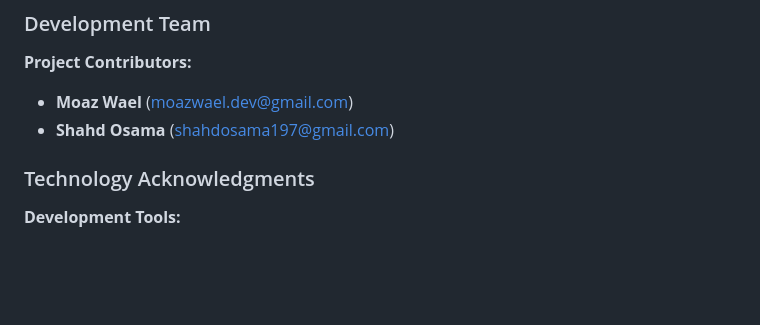
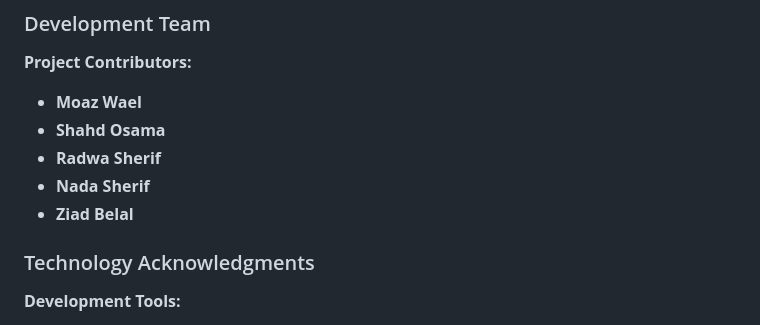
Before and after one commit to Moaz-Waell/OCN_Java, a Markdown page: README.md, the part around the change. Rendered like a GitHub page; blank space fills up the shorter version.

```diff
--- a/README.md
+++ b/README.md
@@ -177,8 +177,12 @@ This project is developed as part of academic coursework at AAST University (Spr
 
 **Project Contributors:**
 
-- **Moaz Wael** (moazwael.dev@gmail.com)
-- **Shahd Osama** (shahdosama197@gmail.com)
+- **Moaz Wael**
+- **Shahd Osama**
+- **Radwa Sherif**
+- **Nada Sherif**
+- **Ziad Belal**
+
 
 ### Technology Acknowledgments
 
```
